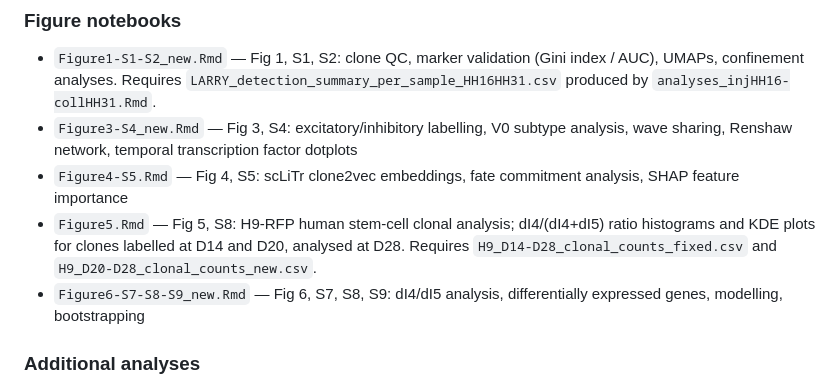
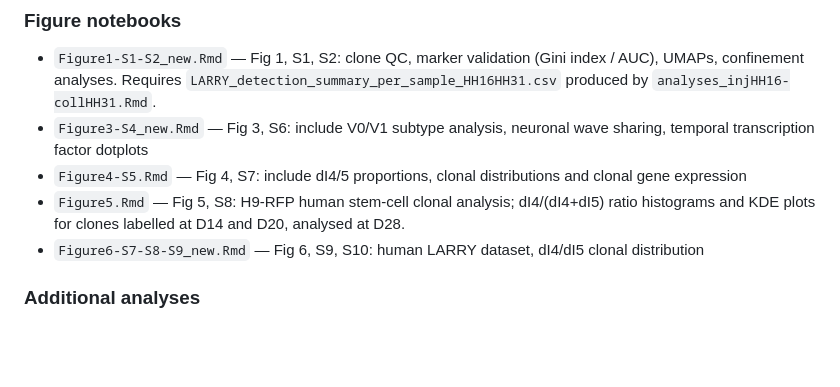
Before and after one commit to giulia-boezio/LARRY_spinal_cord_embryo_2025, a Markdown page: README.md, the part around the change. GitHub-like rendering; blank space fills up the shorter version.

```diff
--- a/README.md
+++ b/README.md
@@ -107,10 +107,10 @@ Run the two conversion notebooks first to generate Seurat objects from the Pytho
 ### Figure notebooks
 
 - `Figure1-S1-S2_new.Rmd` — Fig 1, S1, S2: clone QC, marker validation (Gini index / AUC), UMAPs, confinement analyses. Requires `LARRY_detection_summary_per_sample_HH16HH31.csv` produced by `analyses_injHH16-collHH31.Rmd`.
-- `Figure3-S4_new.Rmd` — Fig 3, S4: excitatory/inhibitory labelling, V0 subtype analysis, wave sharing, Renshaw network, temporal transcription factor dotplots
-- `Figure4-S5.Rmd` — Fig 4, S5: scLiTr clone2vec embeddings, fate commitment analysis, SHAP feature importance
-- `Figure5.Rmd` — Fig 5, S8: H9-RFP human stem-cell clonal analysis; dI4/(dI4+dI5) ratio histograms and KDE plots for clones labelled at D14 and D20, analysed at D28. Requires `H9_D14-D28_clonal_counts_fixed.csv` and `H9_D20-D28_clonal_counts_new.csv`.
-- `Figure6-S7-S8-S9_new.Rmd` — Fig 6, S7, S8, S9: dI4/dI5 analysis, differentially expressed genes, modelling, bootstrapping
+- `Figure3-S4_new.Rmd` — Fig 3, S6: include V0/V1 subtype analysis, neuronal wave sharing, temporal transcription factor dotplots
+- `Figure4-S5.Rmd` — Fig 4, S7: include dI4/5 proportions, clonal distributions and clonal gene expression
+- `Figure5.Rmd` — Fig 5, S8: H9-RFP human stem-cell clonal analysis; dI4/(dI4+dI5) ratio histograms and KDE plots for clones labelled at D14 and D20, analysed at D28.
+- `Figure6-S7-S8-S9_new.Rmd` — Fig 6, S9, S10: human LARRY dataset, dI4/dI5 clonal distribution
 
 ### Additional analyses
 
```
